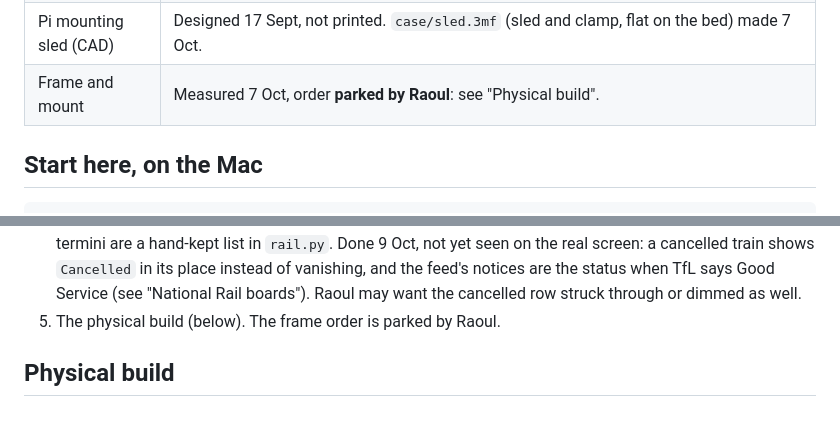
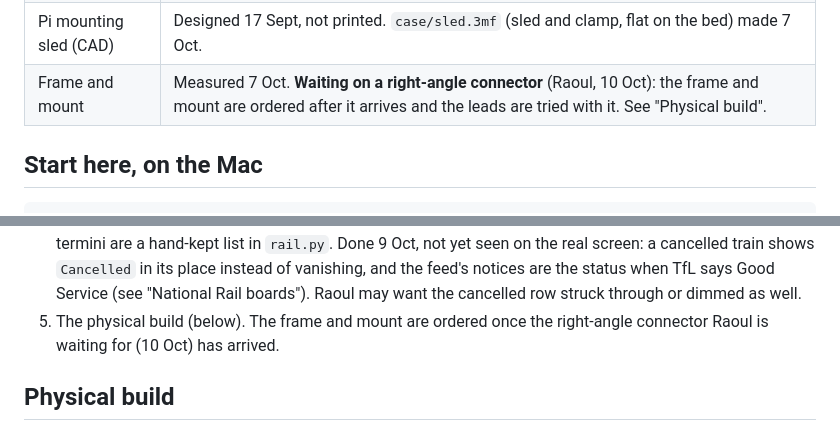
Before and after one commit to raoulasaurous/piccadilly-board, a Markdown page: HANDOVER.md, 2 parts joined by grey strips. Drawn GitHub-style.

Commit message:
HANDOVER: the frame waits on a right-angle connector
Co-Authored-By: Claude Opus 5.5 <noreply@anthropic.com>

```diff
--- a/HANDOVER.md
+++ b/HANDOVER.md
@@ -37,7 +37,7 @@ else). It will hang on a wall in a deep box frame with a card mount and no glass
 | Remote access | Pi Connect (remote shell), from anywhere. SSH from Raoul's Mac on the same WiFi: `ssh locklinestudio@tubeboard.local` worked on 9 Oct, which is how the 9 Oct deploys were done. |
 | WiFi hand-over flow | The setup screen draws on the Pi with the real name and a QR (9 Oct, `--png --setup`). Still unseen on a phone. |
 | Pi mounting sled (CAD) | Designed 17 Sept, not printed. `case/sled.3mf` (sled and clamp, flat on the bed) made 7 Oct. |
-| Frame and mount | Measured 7 Oct, order **parked by Raoul**: see "Physical build". |
+| Frame and mount | Measured 7 Oct. **Waiting on a right-angle connector** (Raoul, 10 Oct): the frame and mount are ordered after it arrives and the leads are tried with it. See "Physical build". |
 
 ## Start here, on the Mac
 
@@ -489,7 +489,8 @@ In rough order:
    `Cancelled` in its place instead of vanishing, and the feed's notices are the
    status when TfL says Good Service (see "National Rail boards"). Raoul may want
    the cancelled row struck through or dimmed as well.
-5. The physical build (below). The frame order is parked by Raoul.
+5. The physical build (below). The frame and mount are ordered once the
+   right-angle connector Raoul is waiting for (10 Oct) has arrived.
 
 ## Physical build
 
```
